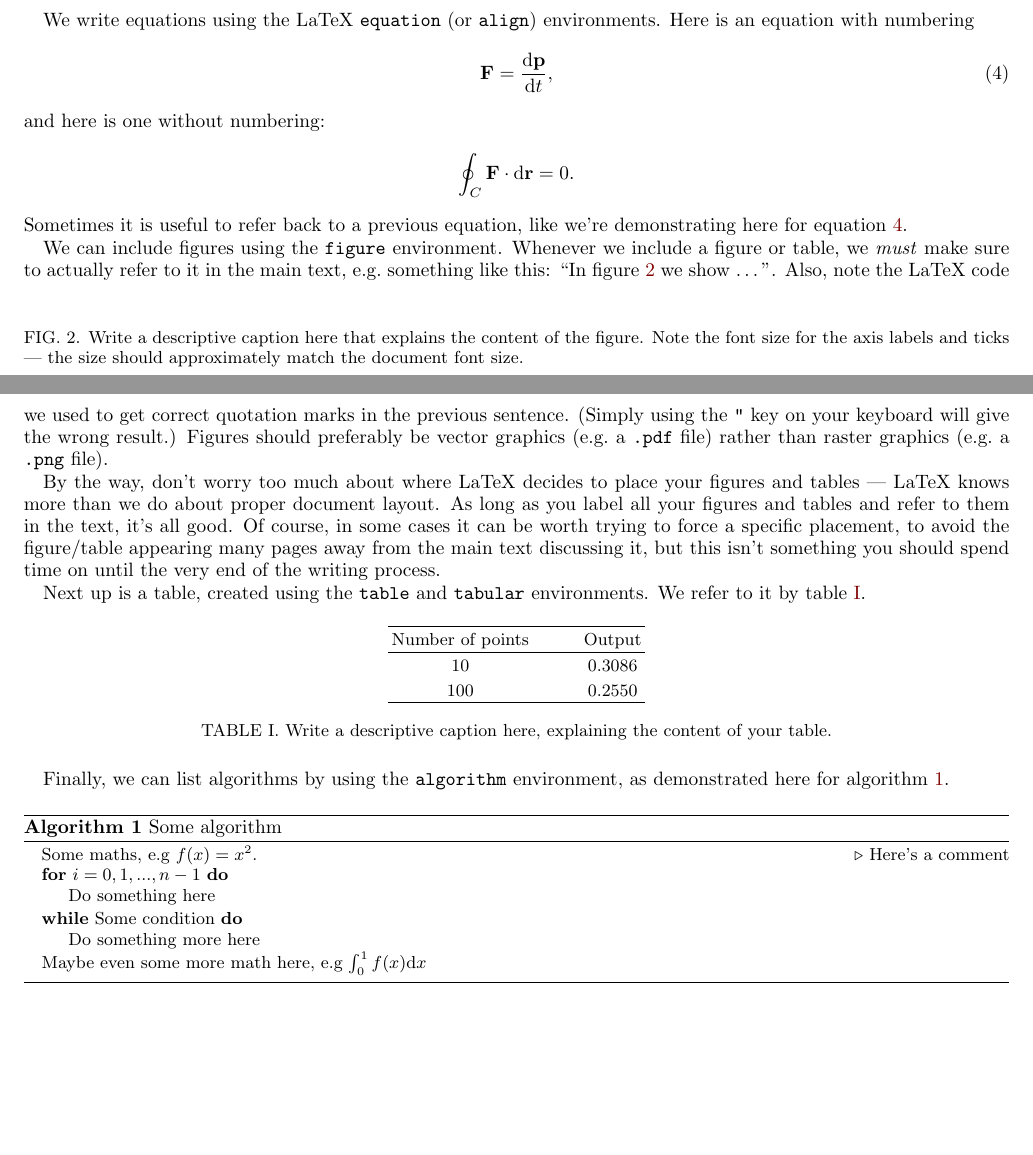
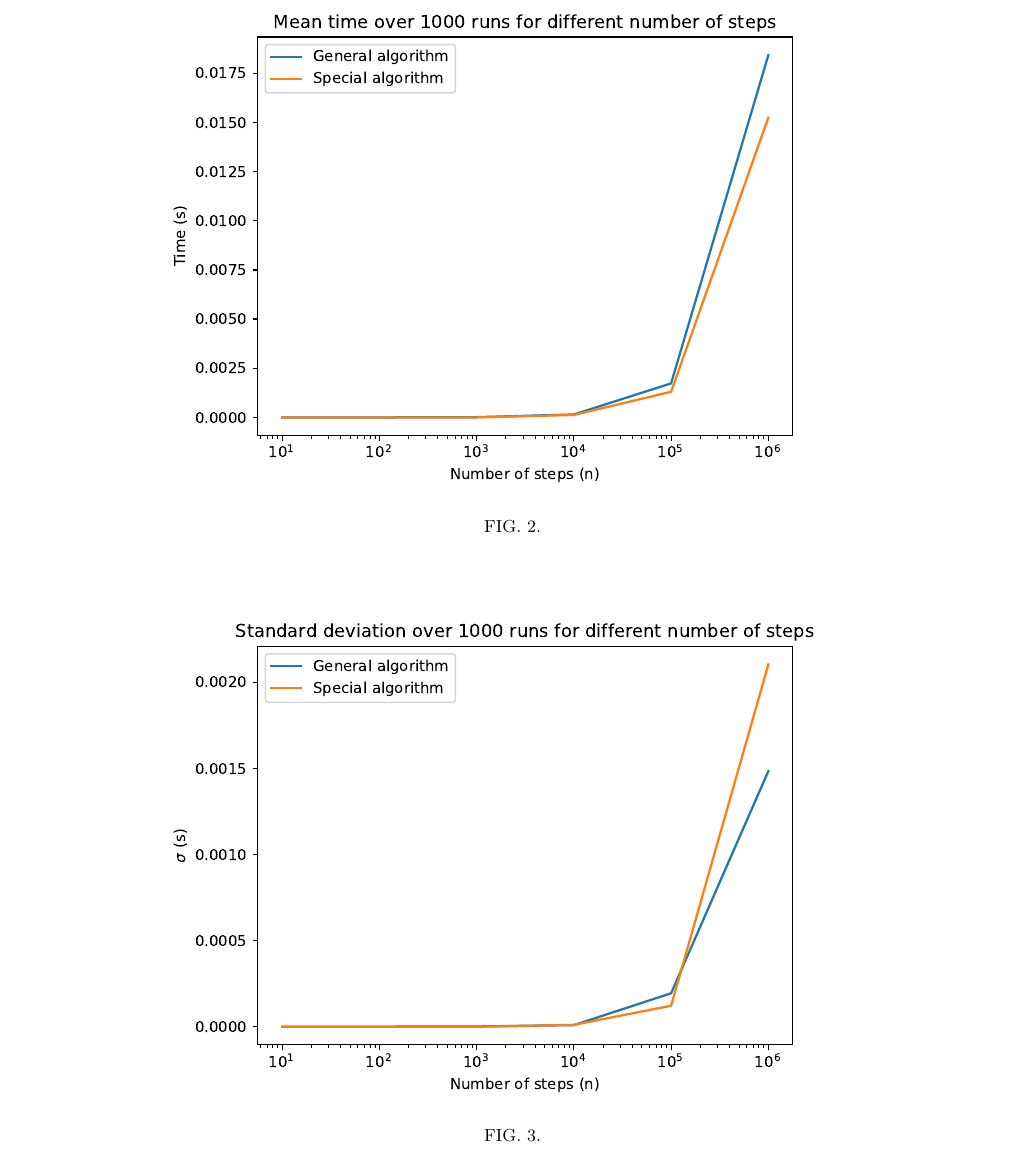
Before and after one commit to Fslippe/FYS4150, a LaTeX paper (project1/latex/project1.tex): two parts of pages 4 and 5 of 5 before the commit and part of page 5 of 5 after it, the two joined at a grey line, cut at the place of the change, the shorter picture padded with empty space. The pictures show the PDF file project1/latex/project1.pdf that the author committed with the source.

Commit message:
prob10 plot added

```diff
--- a/project1/latex/project1.tex
+++ b/project1/latex/project1.tex
@@ -213,19 +213,4 @@ This can be written in terms of the following matrix equation where we rewrite $
 \end{enumerate}
 
 \section*{Problem 10}
-We write equations using the LaTeX \texttt{equation} (or \texttt{align}) environments. Here is an equation with numbering
-\begin{equation}\label{eq:newton}
-  \vb{F} = \dv{\vb{p}}{t},
-\end{equation}
-and here is one without numbering:
-\begin{equation*}
-\oint_C \vb{F}\cdot \dd \vb{r} = 0.
-\end{equation*}
-Sometimes it is useful to refer back to a previous equation, like we're demonstrating here for equation \ref{eq:newton}.
 
-We can include figures using the \texttt{figure} environment. Whenever we include a figure or table, we \textit{must} make sure to actually refer to it in the main text, e.g.\ something like this: ``In figure \ref{fig:rel_err} we show \ldots''.
-\begin{figure}[h!]
-  \centering %Centers the figure
-  \includegraphics[scale=0.55]{} %Imports the figure.
-  \caption{Write a descriptive caption here that explains the content of the figure. Note the font size for the axis labels and ticks --- the size should approximately match the document font size.}
-  \label{fig:rel_err}
@@ -232,33 +222,2 @@ We can include figures using the \texttt{figure} environment. Whenever we includ
 \end{figure}
-Also, note the LaTeX code we used to get correct quotation marks in the previous sentence. (Simply using the \texttt{"} key on your keyboard will give the wrong result.) Figures should preferably be vector graphics (e.g.\ a \texttt{.pdf} file) rather than raster graphics (e.g.\ a \texttt{.png} file).
 
-By the way, don't worry too much about where LaTeX decides to place your figures and tables --- LaTeX knows more than we do about proper document layout. As long as you label all your figures and tables and refer to them in the text, it's all good. Of course, in some cases it can be worth trying to force a specific placement, to avoid the figure/table appearing many pages away from the main text discussing it, but this isn't something you should spend time on until the very end of the writing process.
-
-
-Next up is a table, created using the \texttt{table} and \texttt{tabular} environments. We refer to it by table \ref{tab:output_table}.
-\begin{table}[h!]
-    \centering
-    \begin{tabular}{c@{\hspace{1cm}} c}
-        \hline
-        Number of points & Output \\
-        \hline
-        10 &  0.3086\\
-        100 &  0.2550\\
-        \hline
-    \end{tabular}\caption{Write a descriptive caption here, explaining the content of your table.}\label{tab:output_table}
-\end{table}
-
-Finally, we can list algorithms by using the \texttt{algorithm} environment, as demonstrated here for algorithm \ref{algo:midpoint_rule}.
-\begin{algorithm}[H]
-    \caption{Some algorithm}\label{algo:midpoint_rule}
-    \begin{algorithmic}
-        \State Some maths, e.g $f(x) = x^2$.  \Comment{Here's a comment}
-        \For{$i = 0, 1, ..., n-1$}
-        \State Do something here
-        \EndFor
-        \While{Some condition}
-        \State Do something more here
-        \EndWhile
-        \State Maybe even some more math here, e.g $\int_0^1 f(x) \dd x$
-    \end{algorithmic}
-\end{algorithm}
```
Also changed, not shown: project1/latex/project1.pdf, project1/latex/project1.tex (13 more changed lines).
